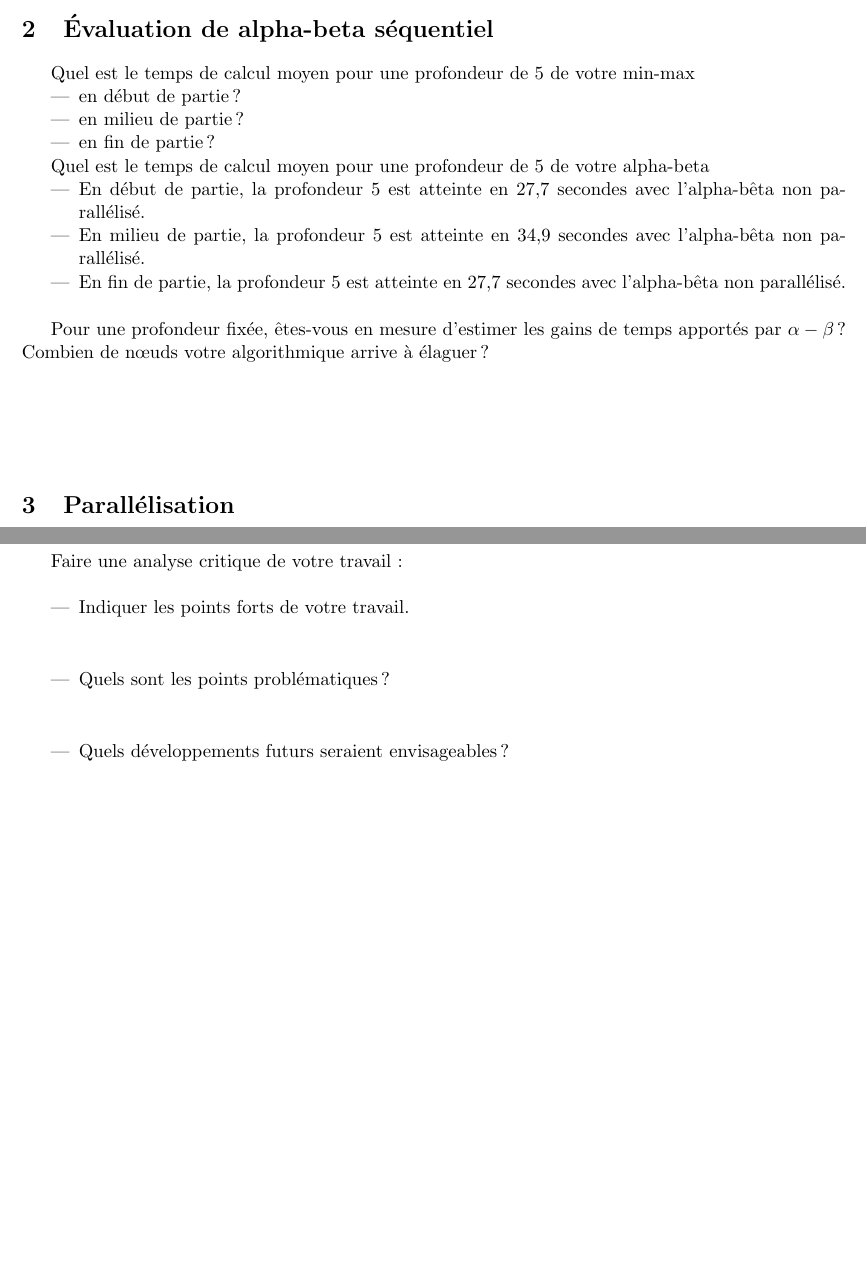
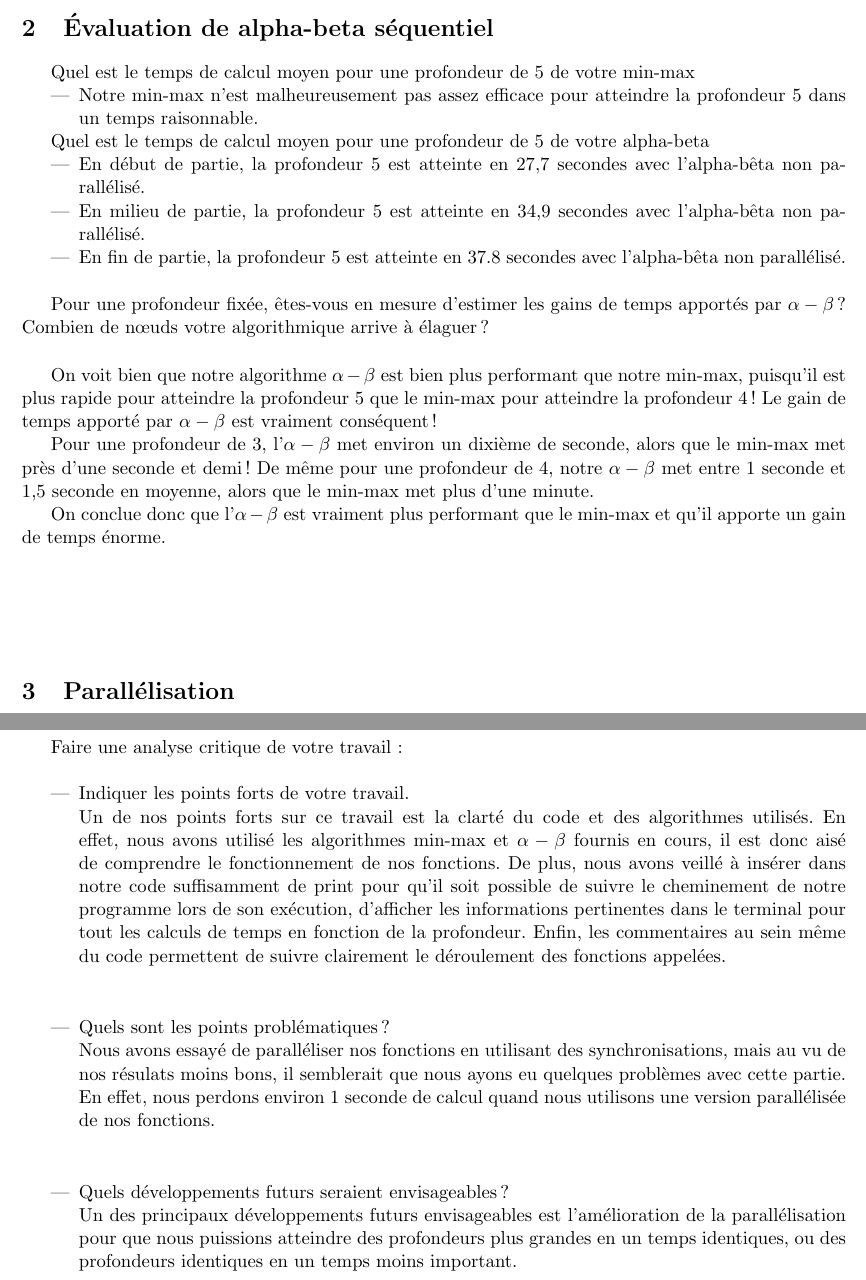
Before and after one commit to TheophileBayet/Blobwar, a LaTeX document (rapport_final.tex): two parts of pages 2 and 4 of 4 before the commit and two parts of pages 2 and 4 of 5 after it, joined at a grey line, cut so that both start at the same text, the shorter picture padded with empty space. Compiled offline with pdfLaTeX.

Commit message:
modif rapport

```diff
--- a/rapport_final.tex
+++ b/rapport_final.tex
@@ -95,16 +95,14 @@ Illustrer  chaque point par un exemple ou un argument (une/deux lignes)
 \end{itemize}
 
 
-\vspace{6cm}
+\vspace{3cm}
 
 \section{Évaluation de alpha-beta séquentiel }
 % \subsection{Efficacité}
 Quel est le temps de calcul moyen pour une profondeur de 5 de votre
 min-max
 \begin{itemize}
-\item en début de partie ?
-\item en milieu de partie ?
-\item en fin de partie ?
+\item Notre min-max n'est malheureusement pas assez efficace pour atteindre la profondeur 5 dans un temps raisonnable.
 \end{itemize}
 
 Quel est le temps de calcul moyen pour une profondeur de 5 de votre
@@ -112,13 +110,21 @@ alpha-beta
 \begin{itemize}
 \item En début de partie, la profondeur 5 est atteinte en 27,7 secondes avec l'alpha-bêta non parallélisé.
 \item En milieu de partie, la profondeur 5 est atteinte en 34,9 secondes avec l'alpha-bêta non parallélisé.
-\item En fin de partie, la profondeur 5 est atteinte en 27,7 secondes avec l'alpha-bêta non parallélisé.
+\item En fin de partie, la profondeur 5 est atteinte en 37.8 secondes avec l'alpha-bêta non parallélisé.
 \end{itemize}
 
 \vspace{.5cm}
 Pour une profondeur fixée, êtes-vous en mesure d'estimer les gains de temps
 apportés par $\alpha-\beta$? Combien de n\oe uds votre algorithmique arrive
 à élaguer?
+
+\vspace{.5cm}
+ On voit bien que notre algorithme $\alpha-\beta$ est bien plus performant que notre min-max, puisqu'il est plus rapide pour atteindre la profondeur 5 que le min-max pour atteindre la profondeur 4 ! Le gain de temps apporté par $\alpha-\beta$ est vraiment conséquent !
+
+Pour une profondeur de 3, l'$\alpha-\beta$ met environ un dixième de seconde, alors que le min-max met près d'une seconde et demi !
+De même pour une profondeur de 4, notre $\alpha-\beta$ met entre 1 seconde et 1,5 seconde en moyenne, alors que le min-max met plus d'une minute.
+
+On conclue donc que l'$\alpha-\beta$ est vraiment plus performant que le min-max et qu'il apporte un gain de temps énorme.
 
 \vspace{2cm}
 
@@ -186,11 +192,14 @@ Quelles conclusions tirez-vous de vos expériences ?
 
 Faire une analyse critique de votre travail:\\
 \begin{itemize}
-\item Indiquer les points forts de votre travail.
+\item Indiquer les points forts de votre travail. \\
+  Un de nos points forts sur ce travail est la clarté du code et des algorithmes utilisés. En effet, nous avons utilisé les algorithmes min-max et $\alpha-\beta$ fournis en cours, il est donc aisé de comprendre le fonctionnement de nos fonctions. De plus, nous avons veillé à insérer dans notre code suffisamment de print pour qu'il soit possible de suivre le cheminement de notre programme lors de son exécution, d'afficher les informations pertinentes dans le terminal pour tout les calculs de temps en fonction de la profondeur. Enfin, les commentaires au sein même du code permettent de suivre clairement le déroulement des fonctions appelées.
 \vspace{1cm}
-\item Quels sont les points problématiques ?
+\item Quels sont les points problématiques ? \\
+  Nous avons essayé de paralléliser nos fonctions en utilisant des synchronisations, mais au vu de nos résulats moins bons, il semblerait que nous ayons eu quelques problèmes avec cette partie. En effet, nous perdons environ 1 seconde de calcul quand nous utilisons une version parallélisée de nos fonctions.
 \vspace{1cm}
-\item Quels développements futurs seraient envisageables ?
+\item Quels développements futurs seraient envisageables ? \\
+  Un des principaux développements futurs envisageables est l'amélioration de la parallélisation pour que nous puissions atteindre des profondeurs plus grandes en un temps identiques, ou des profondeurs identiques en un temps moins important.
 \vspace{1cm}
 \end{itemize}
 
```
Also changed, not shown: rapport_final.tex (10 more changed lines).
